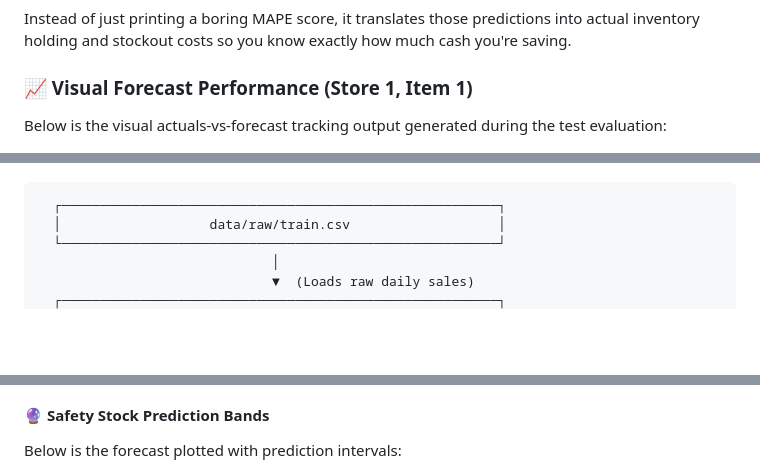
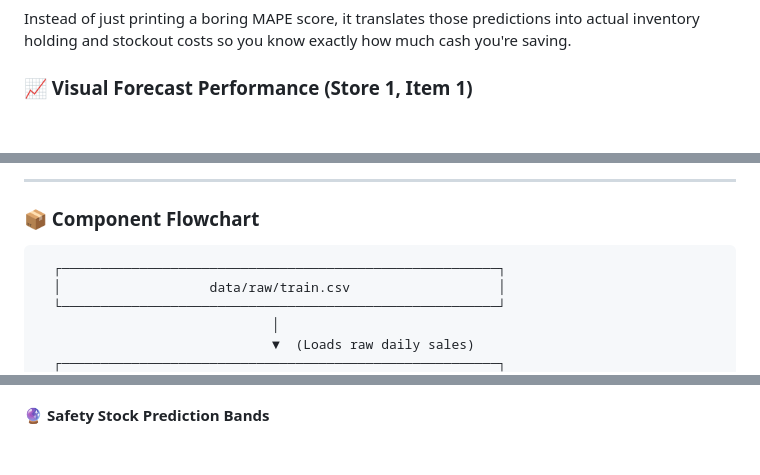
Before and after one commit to PiyushTiwari2051/Demand-oracle, a Markdown page: README.md, 3 parts joined by grey strips. Rendered like a GitHub page; blank space fills up the shorter version.

````diff
--- a/README.md
+++ b/README.md
@@ -34,7 +34,6 @@ Look, retail demand forecasting is usually a mess of generic ARIMA models or ove
 Instead of just printing a boring MAPE score, it translates those predictions into actual inventory holding and stockout costs so you know exactly how much cash you're saving.
 
 ### 📈 Visual Forecast Performance (Store 1, Item 1)
-Below is the visual actuals-vs-forecast tracking output generated during the test evaluation:
 <p align="center">
   <img src="outputs/plots/07_actual_vs_predicted.png" width="90%" alt="Actual vs Predicted sales" />
 </p>
@@ -47,3 +64,6 @@ This is how the modules interact. Every box represents a modular Python file in
+---
+
+### 📦 Component Flowchart
 
 ```text
   ┌────────────────────────────────────────────────────────┐
@@ -140,5 +172,4 @@ Where:
 #### 🔮 Safety Stock Prediction Bands
-Below is the forecast plotted with prediction intervals:
 <p align="center">
   <img src="outputs/plots/10_prediction_intervals.png" width="90%" alt="Forecast with Prediction Intervals" />
 </p>
````
Also changed, not shown: other parts of README.md (+35 -7 lines).
